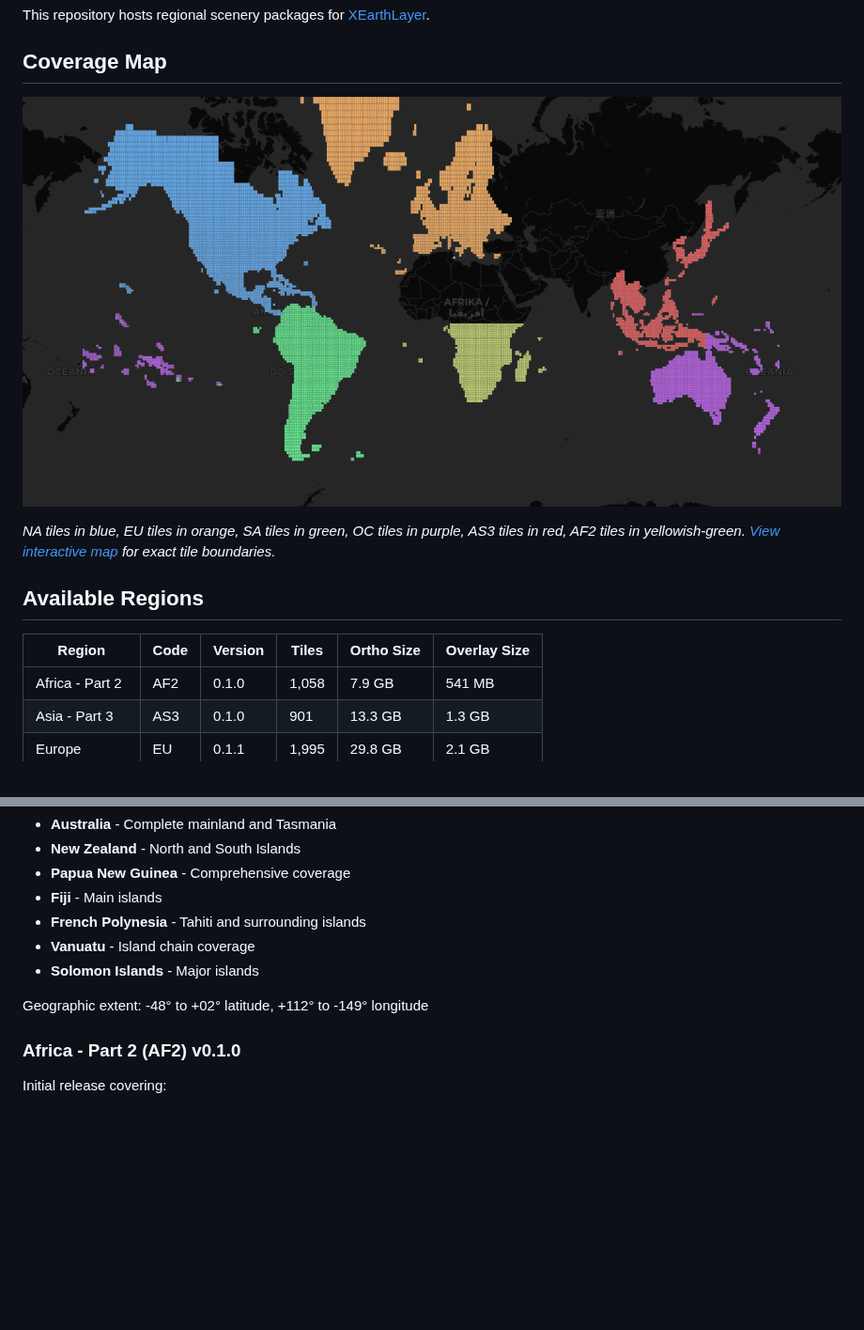
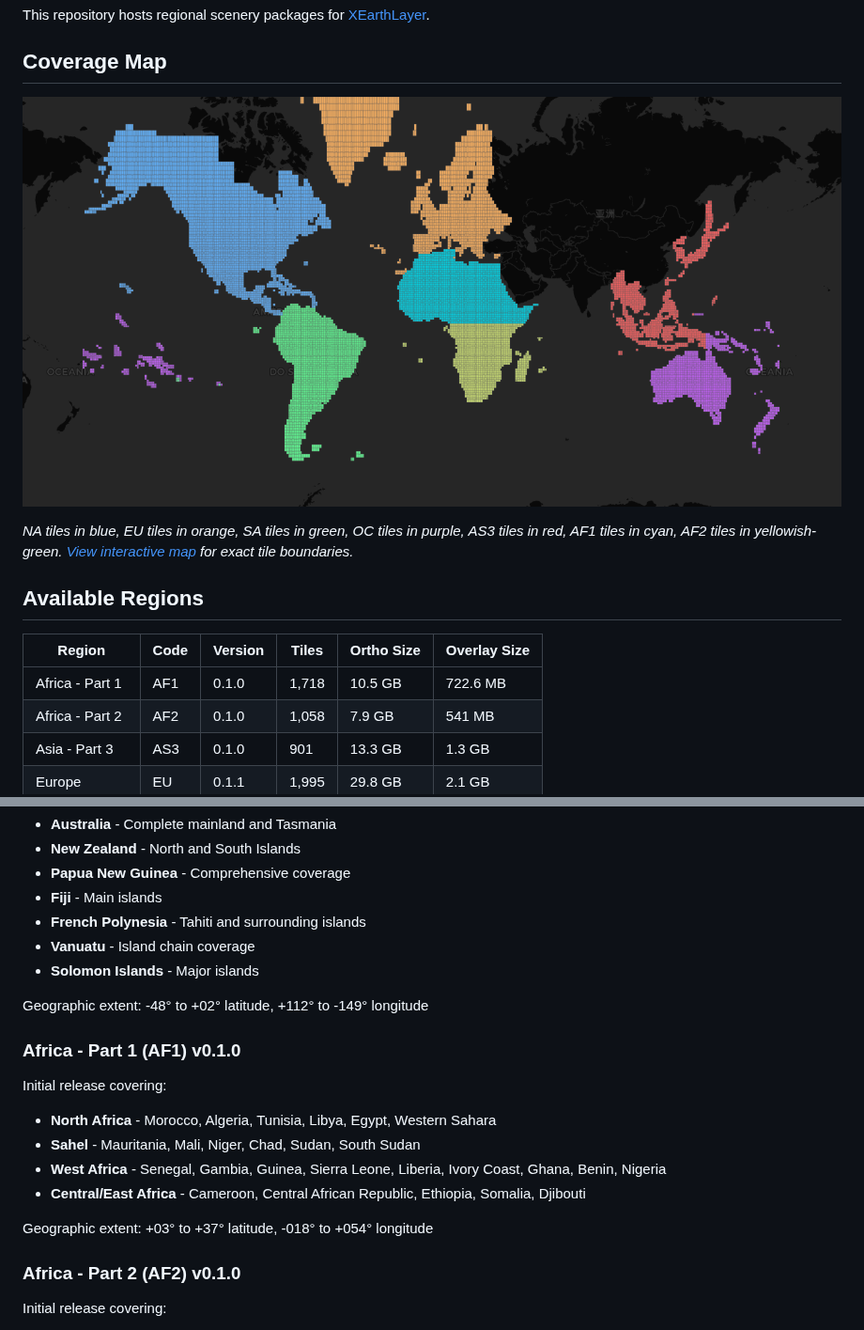
Before and after one commit to samsoir/xearthlayer-regional-scenery, a Markdown page: README.md, 2 parts joined by grey strips. Shown at 94% size. GitHub-like rendering; pictures changed too: coverage.png; blank space fills up the shorter version.

Commit message:
Add AF1 (North Africa) coverage maps and documentation
- Add AF1 to Available Regions table (1,718 tiles, 10.5 GB ortho, 722.6 MB overlay)
- Add AF1 Coverage Details section
- Rename AF → AF1 in region_metadata.json with full coverage description
- Regenerate coverage.png and coverage.geojson with AF1 in cyan

Co-Authored-By: Claude Opus 4.6 <noreply@anthropic.com>

```diff
--- a/README.md
+++ b/README.md
@@ -6,12 +6,13 @@ This repository hosts regional scenery packages for [XEarthLayer](https://github
 
 ![Tile Coverage Map](coverage.png)
 
-*NA tiles in blue, EU tiles in orange, SA tiles in green, OC tiles in purple, AS3 tiles in red, AF2 tiles in yellowish-green. [View interactive map](coverage.geojson) for exact tile boundaries.*
+*NA tiles in blue, EU tiles in orange, SA tiles in green, OC tiles in purple, AS3 tiles in red, AF1 tiles in cyan, AF2 tiles in yellowish-green. [View interactive map](coverage.geojson) for exact tile boundaries.*
 
 ## Available Regions
 
 | Region | Code | Version | Tiles | Ortho Size | Overlay Size |
 |--------|------|---------|-------|------------|--------------|
+| Africa - Part 1 | AF1 | 0.1.0 | 1,718 | 10.5 GB | 722.6 MB |
 | Africa - Part 2 | AF2 | 0.1.0 | 1,058 | 7.9 GB | 541 MB |
 | Asia - Part 3 | AS3 | 0.1.0 | 901 | 13.3 GB | 1.3 GB |
 | Europe | EU | 0.1.1 | 1,995 | 29.8 GB | 2.1 GB |
@@ -76,6 +77,16 @@ Expanded coverage including:
 
 Geographic extent: -48° to +02° latitude, +112° to -149° longitude
 
+### Africa - Part 1 (AF1) v0.1.0
+
+Initial release covering:
+- **North Africa** - Morocco, Algeria, Tunisia, Libya, Egypt, Western Sahara
+- **Sahel** - Mauritania, Mali, Niger, Chad, Sudan, South Sudan
+- **West Africa** - Senegal, Gambia, Guinea, Sierra Leone, Liberia, Ivory Coast, Ghana, Benin, Nigeria
+- **Central/East Africa** - Cameroon, Central African Republic, Ethiopia, Somalia, Djibouti
+
+Geographic extent: +03° to +37° latitude, -018° to +054° longitude
+
 ### Africa - Part 2 (AF2) v0.1.0
 
 Initial release covering:
```
Also changed, not shown: 1 other file.
